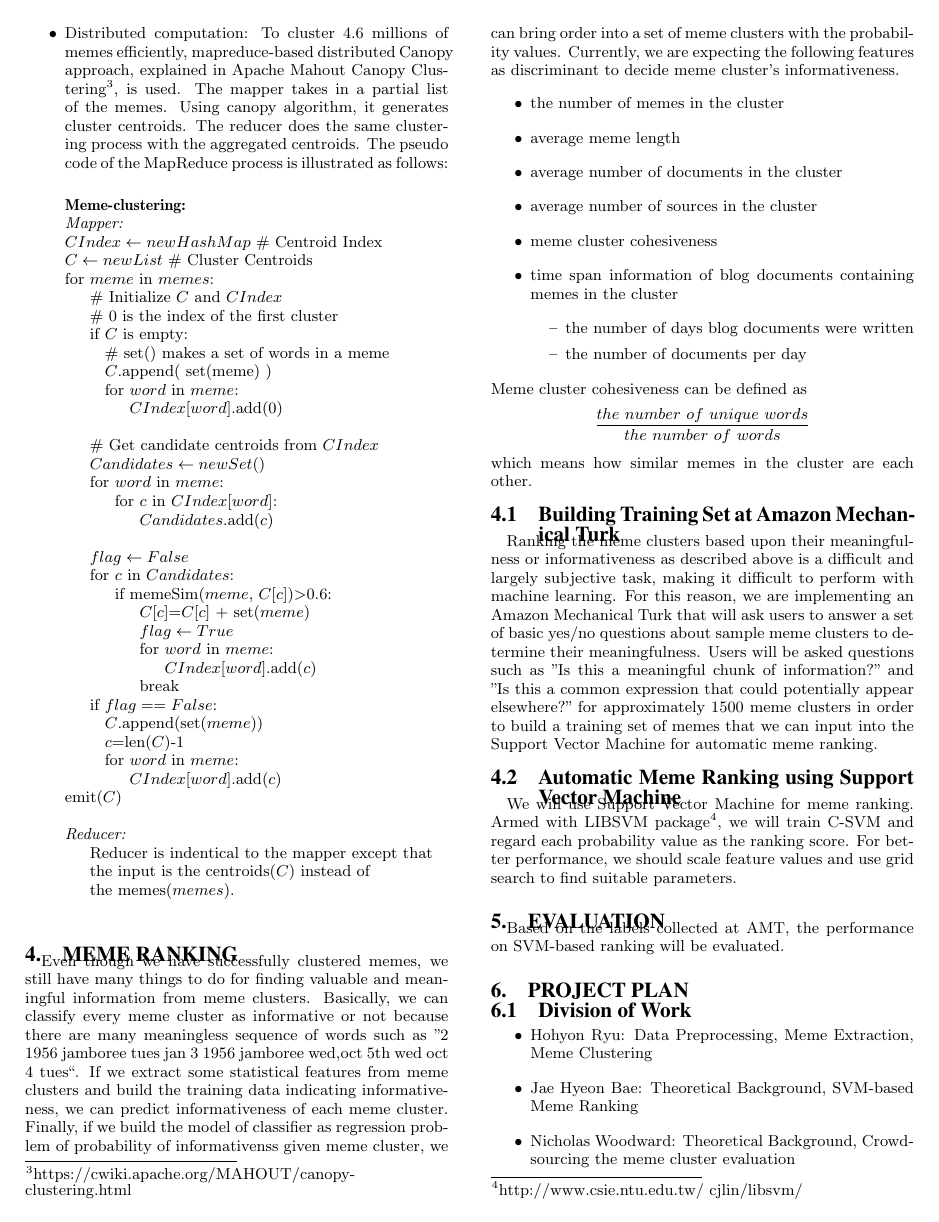
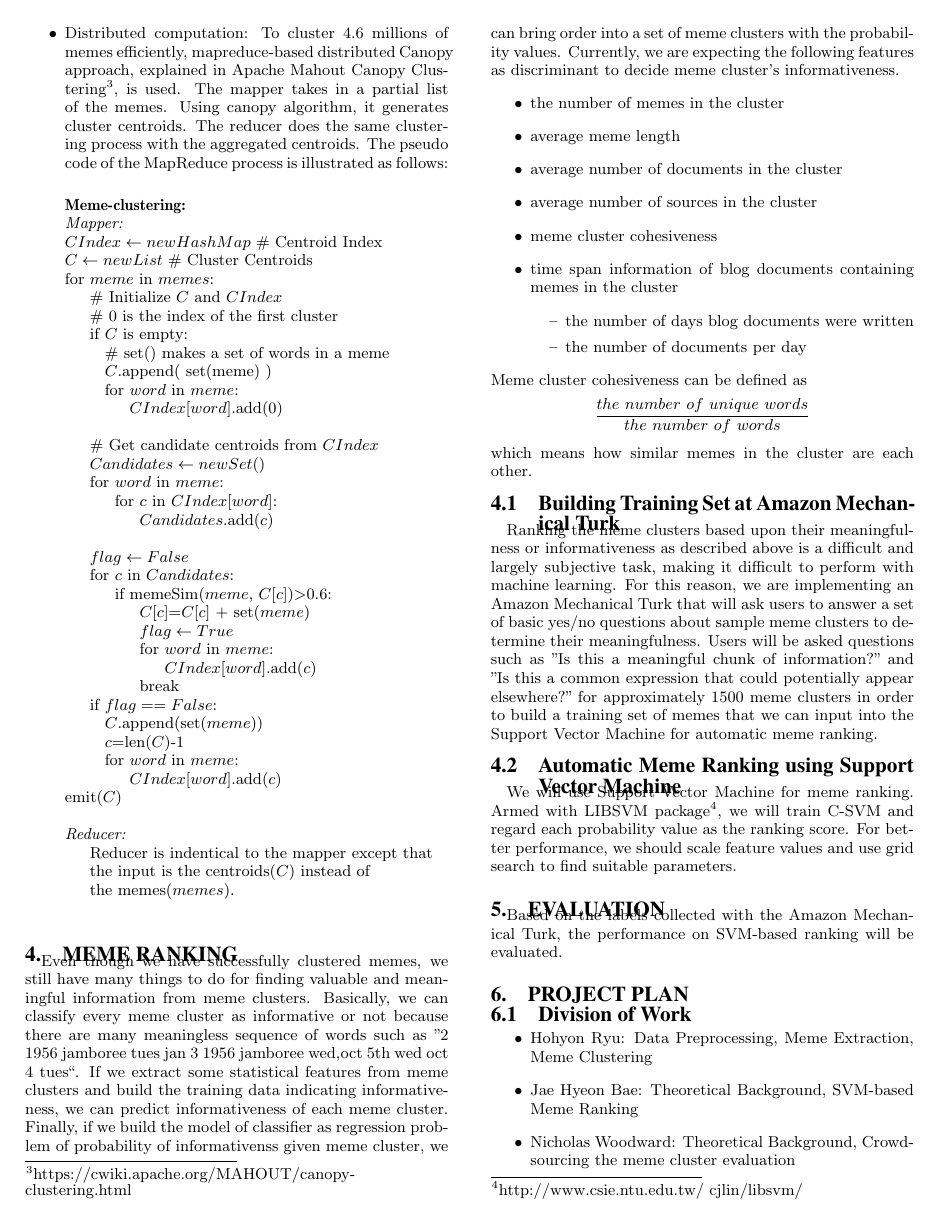
Before and after one commit to hohyon-ryu/DICTA-Memes, a LaTeX paper (20111103 Progress Rerpot/blog-meme.tex): page 3 of 4. Compiled offline with pdfLaTeX.

Commit message:
progress report

```diff
--- a/20111103 Progress Rerpot/blog-meme.tex
+++ b/20111103 Progress Rerpot/blog-meme.tex
@@ -357,7 +357,7 @@ We will use Support Vector Machine for meme ranking. Armed with LIBSVM package\f
 
 \section{Evaluation}
 
-Based on the labels collected at AMT, the performance on SVM-based ranking will be evaluated.
+Based on the labels collected with the Amazon Mechanical Turk, the performance on SVM-based ranking will be evaluated.
 
 \section{Project Plan}
 
```
